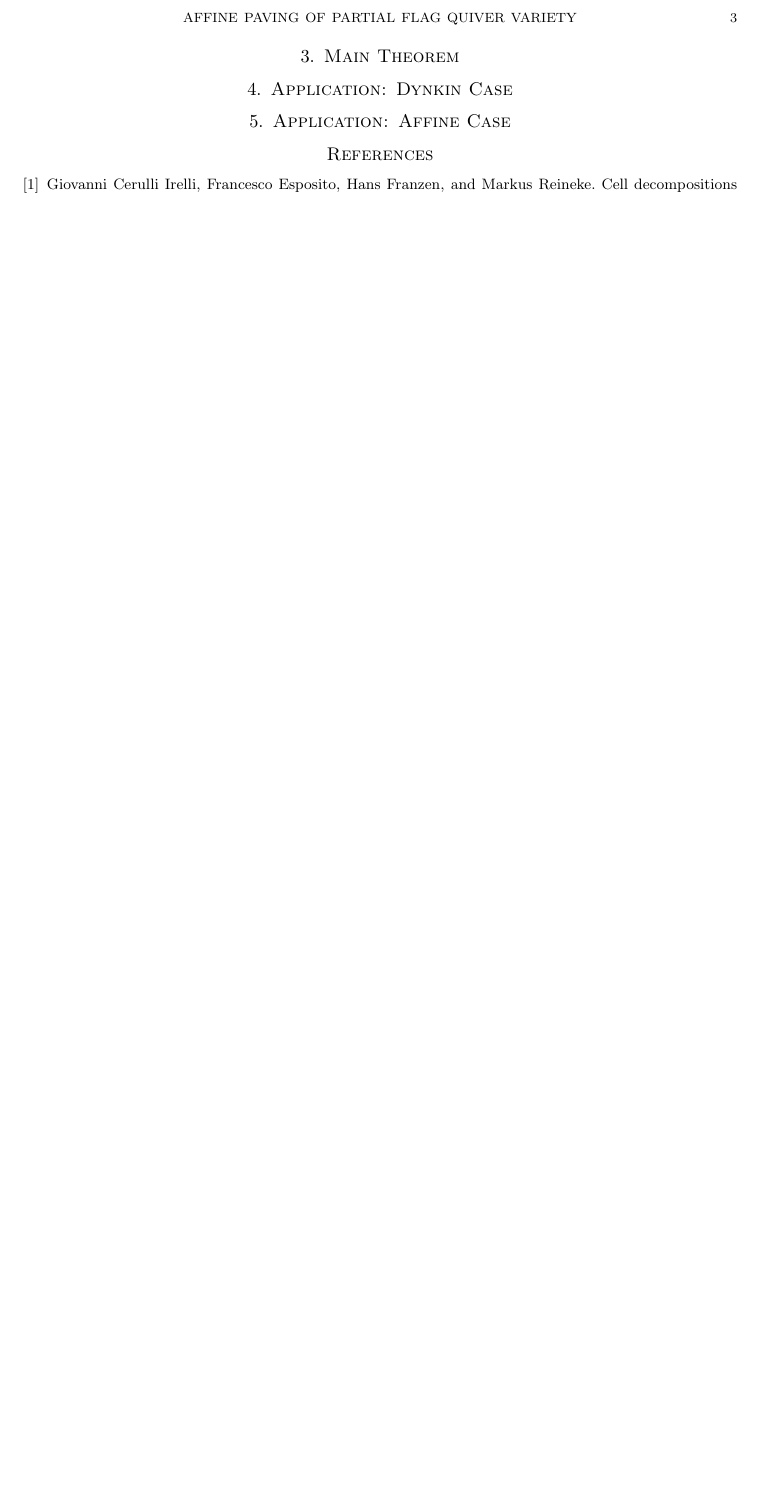
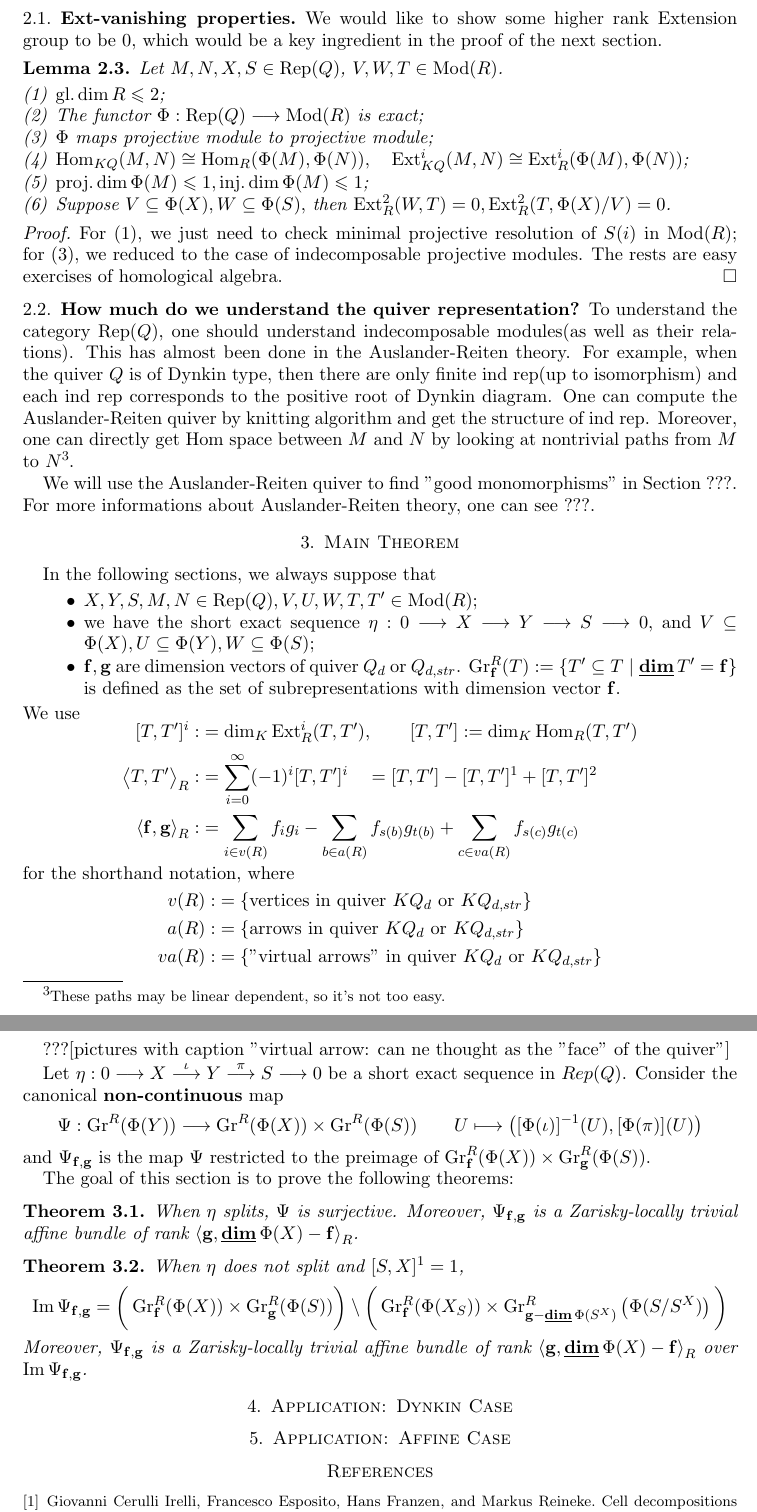
Before and after one commit to ramified/affine-pavings-of-flag-quiver-varieties, a LaTeX paper (affinepaving.tex): part of page 3 of 3 before the commit and two parts of pages 3 and 4 of 4 after it, the two joined at a grey line, cut at the place of the change, the shorter picture padded with empty space. Compiled offline with pdfLaTeX.

Commit message:
state of the main theorem

```diff
--- a/affinepaving.tex
+++ b/affinepaving.tex
@@ -177,13 +188,68 @@ The two side give us same amount of informations. Or, you can easily construct t
 \end{proof}
 \end{proposition}
 \subsection{Ext-vanishing properties}
+We would like to show some higher rank Extension group to be 0, which would be a key ingredient in the proof of the next section.
 
+\begin{lemma}
+Let $M,N,X,S \in \Rep(Q)$, $V,W,T \in \Mod(R)$.
+\begin{enumerate}[(1)]
+	\item $\gldim R \leqslant 2$;\label{lm:gldim}
+	\item The functor $\Phi:\Rep(Q) \longrightarrow \Mod(R)$ is exact;
+	\item $\Phi$ maps projective module to projective module;\label{lm:toproj}
+	\item $\Hom_{KQ}(M,N) \cong \Hom_{R}(\Phi(M),\Phi(N)),\quad\Ext^i_{KQ}(M,N) \cong \Ext^i_{R}(\Phi(M),\Phi(N))$;
+	\item $\projdim \Phi(M) \leqslant 1, \injdim \Phi(M) \leqslant 1$;
+	\item Suppose $V \subseteq \Phi(X), W \subseteq \Phi(S),$ then $\Ext^2_{R}(W,T)=0, \Ext^2_{R}(T,\Phi(X)/V)=0$.
+\end{enumerate}
+\end{lemma}
+\begin{proof}
+For (\ref{lm:gldim}), we just need to check minimal projective resolution of $S(i)$ in $\Mod(R)$; for (\ref{lm:toproj}), we reduced to the case of indecomposable projective modules. The rests are easy exercises of homological algebra.
+\end{proof}
+\subsection{How much do we understand the quiver representation?}
+To understand the category $\Rep(Q)$, one should understand indecomposable modules(as well as their relations). This has almost been done in the Auslander-Reiten theory. For example, when the quiver $Q$ is of Dynkin type, then there are only finite ind rep(up to isomorphism) and each ind rep corresponds to the positive root of Dynkin diagram. One can compute the Auslander-Reiten quiver by knitting algorithm and get the structure of ind rep. Moreover, one can directly get Hom space between $M$ and $N$ by looking at nontrivial paths from $M$ to $N$\footnote{These paths may be linear dependent, so it's not too easy.}.
+
+We will use the Auslander-Reiten quiver to find "good monomorphisms" in Section ???. For more informations about Auslander-Reiten theory, one can see ???.
 %%%%%%%%%%%%%%%%%%%%%%%%%%%%%%%%%%%%%%%%%%%%%%%%%%%%%%%%%%%%%%%%%%%%%%%%%%%%%%%%%%%%%%%%%%%%%
 
 \section{Main Theorem}
 
+   In the following sections, we always suppose that
+   \begin{itemize}
+   		\item $X,Y,S,M,N \in \Rep(Q), V,U,W,T,T' \in \Mod(R)$;
+   		\item we have the short exact sequence $\eta:0\longrightarrow X \longrightarrow Y \longrightarrow S \longrightarrow 0$, and $V \subseteq \Phi(X), U \subseteq \Phi(Y), W \subseteq \Phi(S)$;
+   		\item $\dimvec{f},\dimvec{g}$ are dimension vectors of quiver $Q_d$ or $Q_{d,str}$. $\Grr_{\dimvec{f}}(T):= \{ T' \subseteq T \mid \dimv T'=\dimvec{f} \}$ is defined as the set of subrepresentations with dimension vector $\dimvec{f}$.
+   \end{itemize}
+We use
+\begin{equation*}
+\begin{aligned}[]
+	[T,T']^i:&=\dim_K \Ext^i_R (T,T'),\qquad [T,T']:=\dim_K \Hom_R (T,T')\\
+	\left< T,T'\right>_R:&= \sum_{i=0}^{\infty} (-1)^i [T,T']^i \quad=[T,T']-[T,T']^1+[T,T']^2\\
+	\left< \dimvec{f},\dimvec{g}\right>_R:&= \sum_{i \in v(R)} f_ig_i - \sum_{b \in a(R)} f_{s(b)}g_{t(b)}+ \sum_{c \in va(R)} f_{s(c)}g_{t(c)}
+\end{aligned}
+\end{equation*}
+for the shorthand notation, where
+\begin{equation*}
+\begin{aligned}
+	v(R):&= \{\text{vertices in quiver $KQ_d$ or $KQ_{d,str}$}\} \\
+	a(R):&= \{\text{arrows in quiver $KQ_d$ or $KQ_{d,str}$}\} \\
+	va(R):&= \{\text{"virtual arrows" in quiver $KQ_d$ or $KQ_{d,str}$}\} \\
+\end{aligned}
+\end{equation*}
 
+???[pictures with caption "virtual arrow: can ne thought as the "face" of the quiver"]
 
+Let $\eta: 0\longrightarrow X \stackrel{\iota}{\longrightarrow} Y \stackrel{\pi}{\longrightarrow} S \longrightarrow 0$ be a short exact sequence in $Rep(Q)$. Consider the canonical \textbf{non-continuous} map
+$$\Psi: \Grr(\Phi(Y)) \longrightarrow \Grr(\Phi(X)) \times \Grr(\Phi(S)) \qquad U \longmapsto \left([\Phi(\iota)]^{-1}(U),[\Phi(\pi)](U)   \right)$$
+and  $\Psi_{\dimvec{f},\dimvec{g}}$ is the map $\Psi$ restricted to the preimage of $\Grr_{\dimvec{f}}(\Phi(X)) \times \Grr_{\dimvec{g}}(\Phi(S))$.
+
+The goal of this section is to prove the following theorems:
+\begin{theorem}
+	When $\eta$ splits, $\Psi$ is surjective. Moreover, $\Psi_{\dimvec{f},\dimvec{g}}$ is a Zarisky-locally trivial affine bundle of rank $\left< \dimvec{g},\dimv \Phi(X) - \dimvec{f}\right>_R$.
+\end{theorem}
+\begin{theorem}
+	When $\eta$ does not split and $[S,X]^1=1$,
+	$$\Img \Psi_{\dimvec{f},\dimvec{g}} = \bigg(\Grr_{\dimvec{f}}(\Phi(X)) \times \Grr_{\dimvec{g}}(\Phi(S)) \bigg) \setminus \bigg(\Grr_{\dimvec{f}}(\Phi(X_S)) \times \Grr_{\dimvec{g}-\dimv \Phi(S^X)}\left(\Phi(S/S^X)\right) \bigg)$$
+	Moreover, $\Psi_{\dimvec{f},\dimvec{g}}$ is a Zarisky-locally trivial affine bundle of rank $\left< \dimvec{g},\dimv \Phi(X) - \dimvec{f}\right>_R$ over $\Img \Psi_{\dimvec{f},\dimvec{g}}$.
+\end{theorem}
 %%%%%%%%%%%%%%%%%%%%%%%%%%%%%%%%%%%%%%%%%%%%%%%%%%%%%%%%%%%%%%%%%%%%%%%%%%
 
 \section{Application: Dynkin Case}
```
Also changed, not shown: affinepaving.pdf, affinepaving.tex (19 more changed lines), 4 other files.
